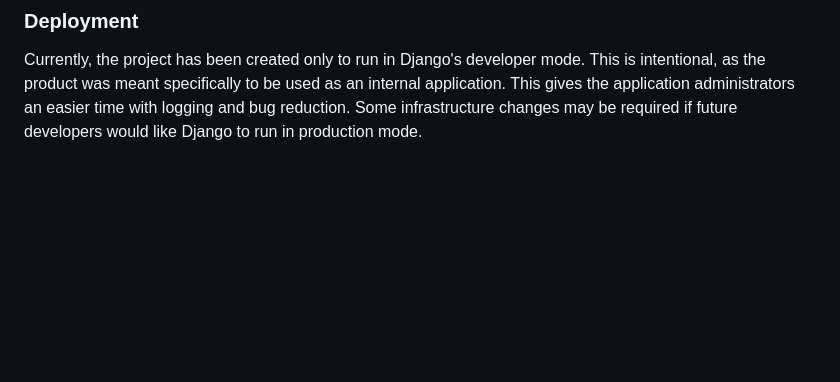
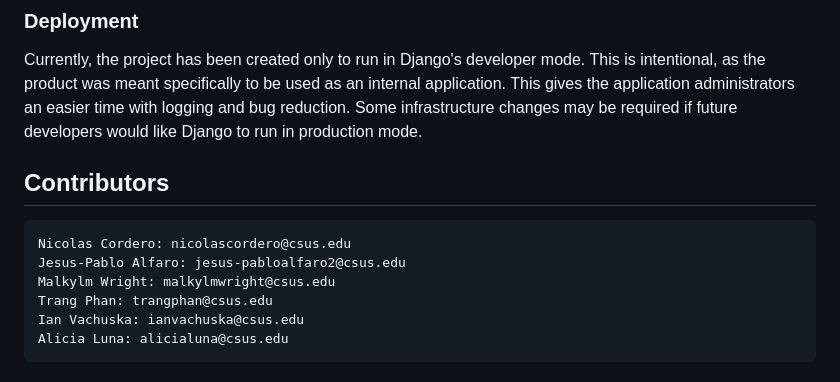
Before and after one commit to aluna4/CSC190, a Markdown page: README.md, the part around the change. GitHub-like rendering; blank space fills up the shorter version.

Commit message:
Fixed contributors tag

````diff
--- a/README.md
+++ b/README.md
@@ -112,3 +112,13 @@ Ensure the `PROJECT_ROOT` variable is your absolute path right before the cloned
 
 ### Deployment
 Currently, the project has been created only to run in Django's developer mode. This is intentional, as the product was meant specifically to be used as an internal application. This gives the application administrators an easier time with logging and bug reduction. Some infrastructure changes may be required if future developers would like Django to run in production mode.
+
+## Contributors
+```
+Nicolas Cordero: nicolascordero@csus.edu
+Jesus-Pablo Alfaro: jesus-pabloalfaro2@csus.edu
+Malkylm Wright: malkylmwright@csus.edu
+Trang Phan: trangphan@csus.edu
+Ian Vachuska: ianvachuska@csus.edu
+Alicia Luna: alicialuna@csus.edu
+```
````
